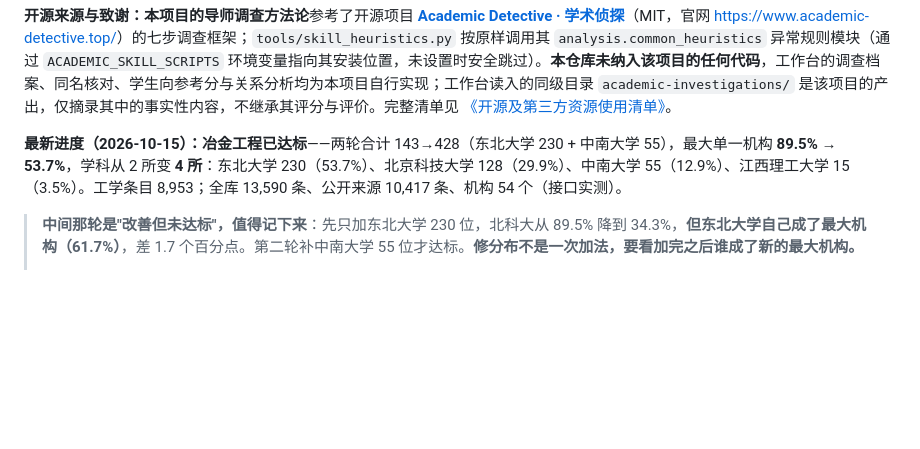
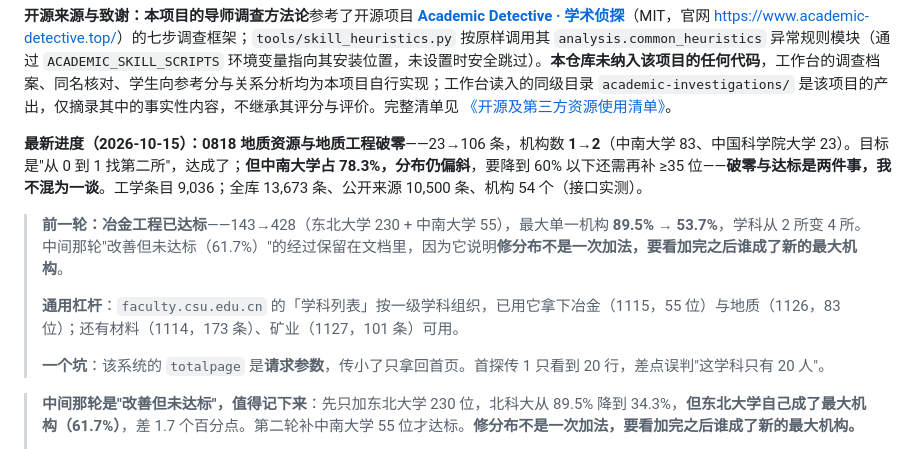
Before and after one commit to logic202407-cmyk/ic-mentor-db, a Markdown page: README.md, the part around the change. Drawn GitHub-style; blank space fills up the shorter version.

```diff
--- a/README.md
+++ b/README.md
@@ -12,7 +12,13 @@
 
 **开源来源与致谢：**本项目的**导师调查方法论**参考了开源项目 **[Academic Detective · 学术侦探](https://github.com/yadnuses/Academic-Detective)**（MIT，官网 <https://www.academic-detective.top/>）的七步调查框架；`tools/skill_heuristics.py` 按原样调用其 `analysis.common_heuristics` 异常规则模块（通过 `ACADEMIC_SKILL_SCRIPTS` 环境变量指向其安装位置，未设置时安全跳过）。**本仓库未纳入该项目的任何代码**，工作台的调查档案、同名核对、学生向参考分与关系分析均为本项目自行实现；工作台读入的同级目录 `academic-investigations/` 是该项目的产出，仅摘录其中的事实性内容，不继承其评分与评价。完整清单见 [《开源及第三方资源使用清单》](workbench/aic-submission/开源及第三方资源使用清单.md)。
 
-**最新进度（2026-10-15）：**冶金工程**已达标**——两轮合计 143→428（东北大学 230 + 中南大学 55），最大单一机构 **89.5% → 53.7%**，学科从 2 所变 **4 所**：东北大学 230（53.7%）、北京科技大学 128（29.9%）、中南大学 55（12.9%）、江西理工大学 15（3.5%）。工学条目 8,953；全库 13,590 条、公开来源 10,417 条、机构 54 个（接口实测）。
+**最新进度（2026-10-15）：**0818 地质资源与地质工程**破零**——23→106 条，机构数 **1→2**（中南大学 83、中国科学院大学 23）。目标是"从 0 到 1 找第二所"，达成了；**但中南大学占 78.3%，分布仍偏斜**，要降到 60% 以下还需再补 ≥35 位——**破零与达标是两件事，我不混为一谈**。工学条目 9,036；全库 13,673 条、公开来源 10,500 条、机构 54 个（接口实测）。
+
+> **前一轮：冶金工程已达标**——143→428（东北大学 230 + 中南大学 55），最大单一机构 **89.5% → 53.7%**，学科从 2 所变 4 所。中间那轮"改善但未达标（61.7%）"的经过保留在文档里，因为它说明**修分布不是一次加法，要看加完之后谁成了新的最大机构**。
+>
+> **通用杠杆**：`faculty.csu.edu.cn` 的「学科列表」按一级学科组织，已用它拿下冶金（1115，55 位）与地质（1126，83 位）；还有材料（1114，173 条）、矿业（1127，101 条）可用。
+>
+> **一个坑**：该系统的 `totalpage` 是**请求参数**，传小了只拿回首页。首探传 1 只看到 20 行，差点误判"这学科只有 20 人"。
 
 > **中间那轮是"改善但未达标"，值得记下来**：先只加东北大学 230 位，北科大从 89.5% 降到 34.3%，**但东北大学自己成了最大机构（61.7%）**，差 1.7 个百分点。第二轮补中南大学 55 位才达标。**修分布不是一次加法，要看加完之后谁成了新的最大机构。**
 >
```
Also changed, not shown: workbench/README.md (+3 -2 lines), workbench/competition_readiness.md (+4 -4 lines).
